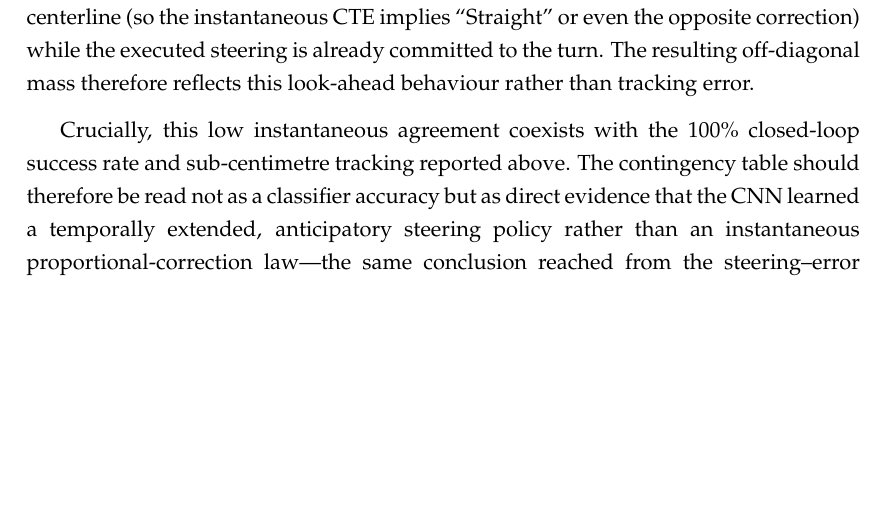
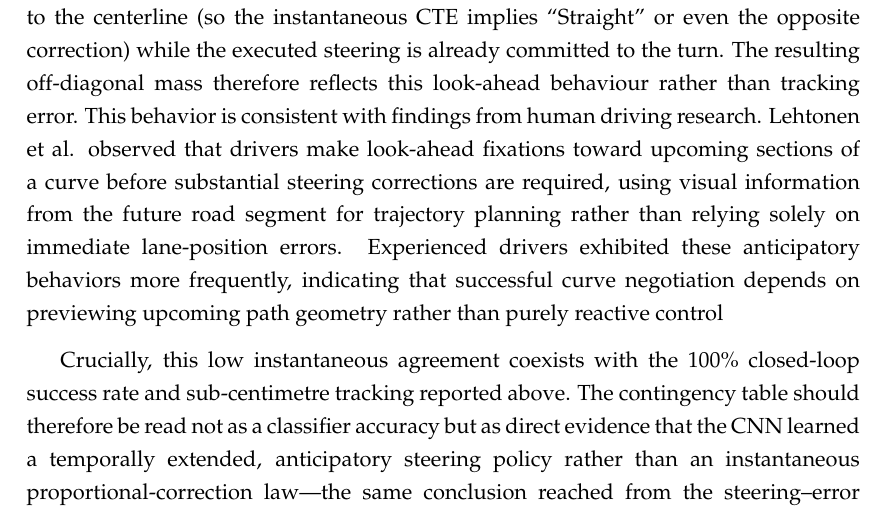
Before and after one commit to noneiann/end-to-end-autonomous-driving-paper, a LaTeX thesis (cs_thesis_main.tex, which reads chap4/results_and_discussion_main.tex): part of page 76 of 94, cut so that both start at the same text, the shorter picture padded with empty space. Compiled offline with pdfLaTeX.

Commit message:
Added further explanation of the anticipatory curve

```diff
--- a/chap4/results_and_discussion_main.tex
+++ b/chap4/results_and_discussion_main.tex
@@ -270,6 +270,6 @@ If the controller implemented a purely reactive proportional correction, the tab
 
 First, \textbf{closed-loop phase lag}. A frame-level regression of the raw steering command on the instantaneous heading error and on the CTE yields a coefficient of determination below $0.1$ in both cases: the steering signal leads while the lateral error responds roughly half a second later. A strict frame-by-frame comparison therefore registers as disagreement even though the loop is stable and convergent over time.
 
-Second, \textbf{anticipatory curve following}. Much like a human driver, the network begins to turn while still on the straight section just before a curve, rather than waiting until a lateral error has accumulated. During this lead-in the chassis is still close to the centerline (so the instantaneous CTE implies ``Straight'' or even the opposite correction) while the executed steering is already committed to the turn. The resulting off-diagonal mass therefore reflects this look-ahead behaviour rather than tracking error.
+Second, \textbf{anticipatory curve following}. Much like a human driver, the network begins to turn while still on the straight section just before a curve, rather than waiting until a lateral error has accumulated. During this lead-in the chassis is still close to the centerline (so the instantaneous CTE implies ``Straight'' or even the opposite correction) while the executed steering is already committed to the turn. The resulting off-diagonal mass therefore reflects this look-ahead behaviour rather than tracking error. This behavior is consistent with findings from human driving research. Lehtonen et al. observed that drivers make look-ahead fixations toward upcoming sections of a curve before substantial steering corrections are required, using visual information from the future road segment for trajectory planning rather than relying solely on immediate lane-position errors. Experienced drivers exhibited these anticipatory behaviors more frequently, indicating that successful curve negotiation depends on previewing upcoming path geometry rather than purely reactive control
 
 Crucially, this low instantaneous agreement coexists with the $100\%$ closed-loop success rate and sub-centimetre tracking reported above. The contingency table should therefore be read not as a classifier accuracy but as direct evidence that the CNN learned a temporally extended, anticipatory steering policy rather than an instantaneous proportional-correction law---the same conclusion reached from the steering--error regressions. The table also reveals a mild rightward steering bias: the Right column holds $45.3\%$ of all executed actions, and the single largest cell is the correct Right--Right pairing ($13{,}148$ frames), corresponding to the controller steering right to recover from a slight leftward offset that the chassis carried through most trials.
```
